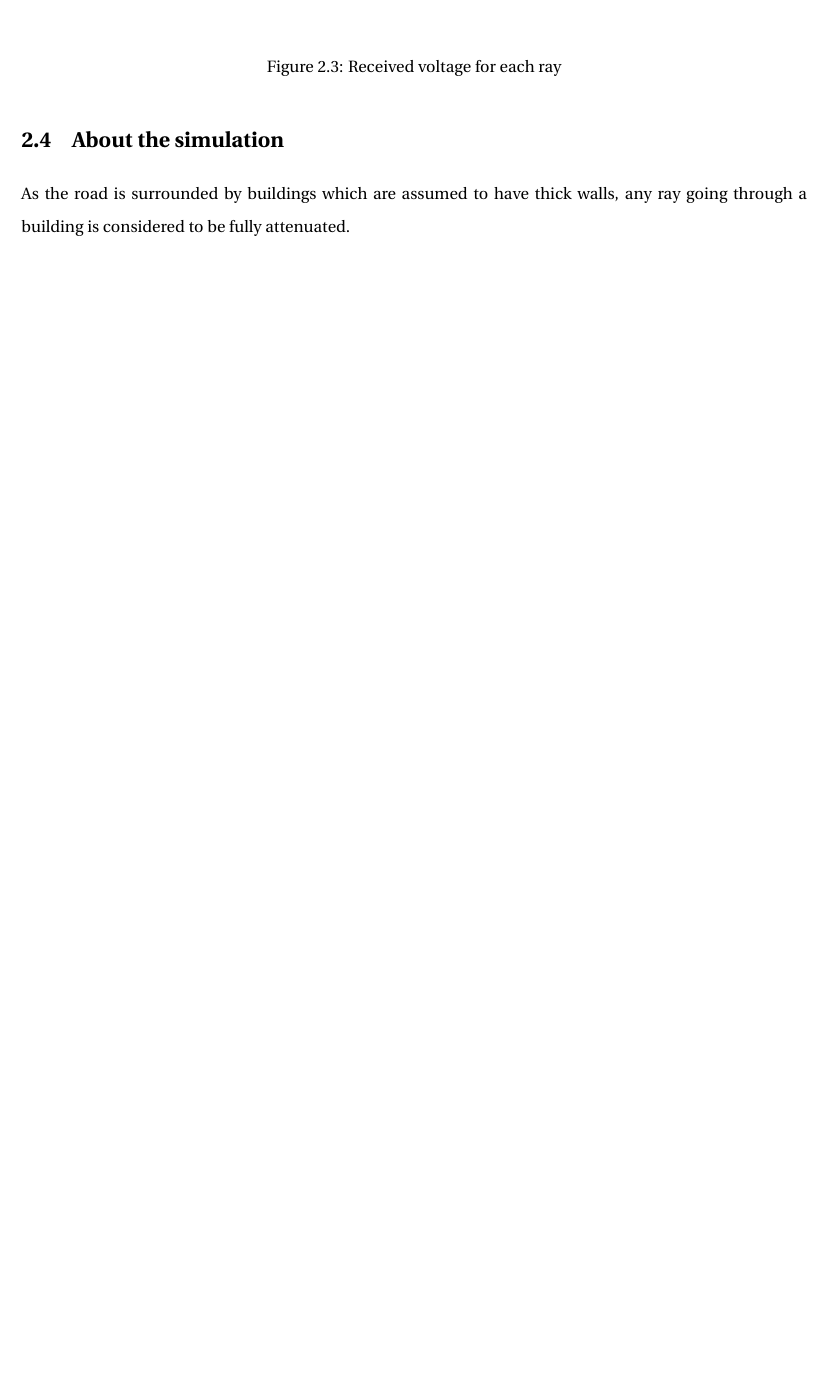
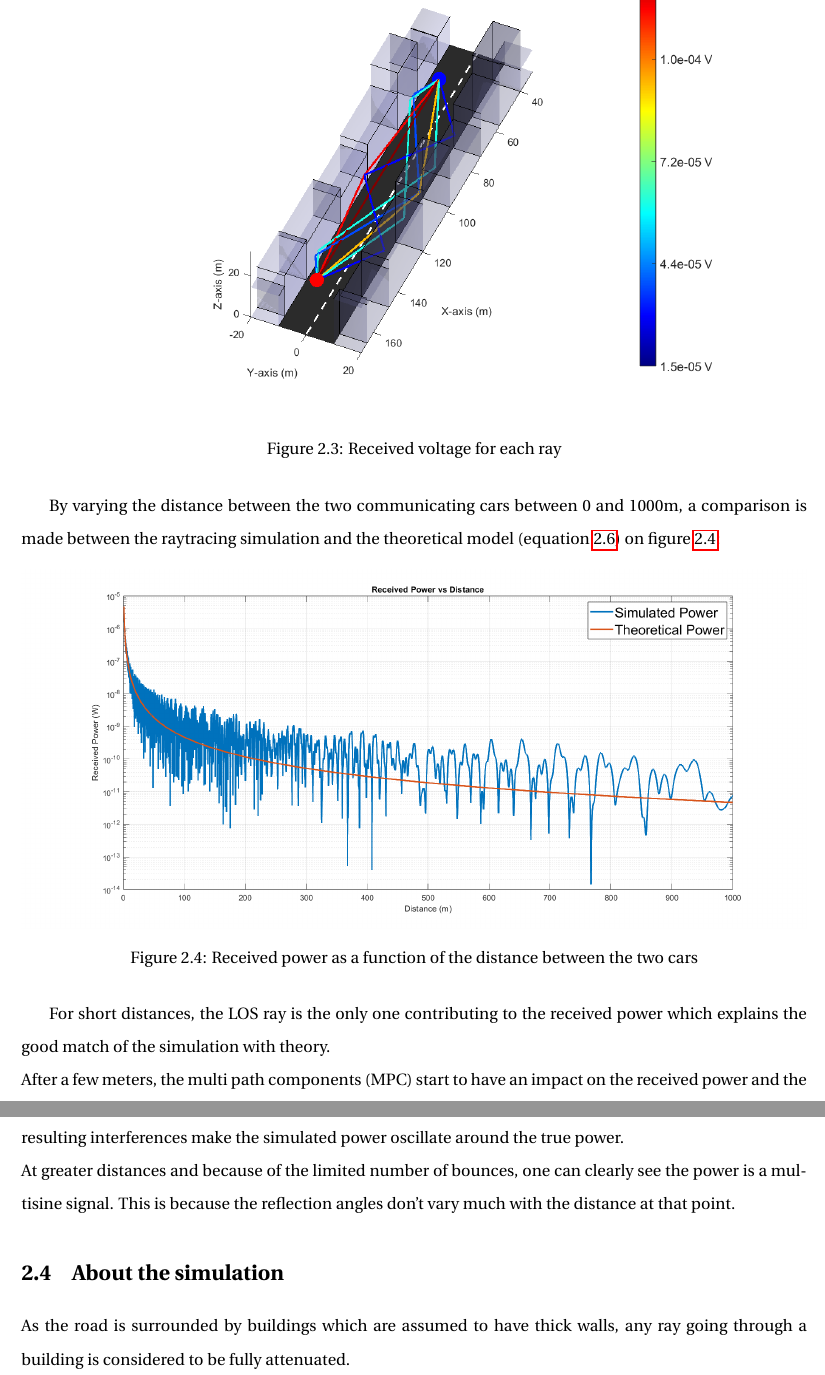
Before and after one commit to e-colot/V2V-communication, a LaTeX document (report/main.tex): part of page 10 of 10 before the commit and two parts of pages 10 and 11 of 11 after it, the two joined at a grey line, cut so that both start at the same text, the shorter picture padded with empty space. Compiled offline with pdfLaTeX.

Commit message:
step 3.3

```diff
--- a/report/main.tex
+++ b/report/main.tex
@@ -247,6 +247,19 @@ The voltage carried by each ray is shown in figure \ref{fig:voltageDemo} using a
     \label{fig:voltageDemo}
 \end{figure}
 
+By varying the distance between the two communicating cars between 0 and 1000m, a comparison is made between the raytracing simulation and the theoretical model (equation \ref{eq:power_friis_simplified}) on figure \ref{fig:P_RX(d)}:
+
+\begin{figure}[H]
+    \centering
+    \includegraphics[width=1\textwidth]{3_3.png}
+    \caption{Received power as a function of the distance between the two cars}
+    \label{fig:P_RX(d)}
+\end{figure}
+
+For short distances, the LOS ray is the only one contributing to the received power which explains the good match of the simulation with theory. \\
+After a few meters, the multi path components (MPC) start to have an impact on the received power and the resulting interferences make the simulated power oscillate around the true power. \\
+At greater distances and because of the limited number of bounces, one can clearly see the power is a multisine signal. This is because the reflection angles don't vary much with the distance at that point.
+
 \section{About the simulation}
 
 As the road is surrounded by buildings which are assumed to have thick walls, any ray going through a building is considered to be fully attenuated.
```
Also changed, not shown: README.md, report/main.pdf, report/pic/3_3.png (added), report/main.tex (2 more changed lines), 2 other files.
